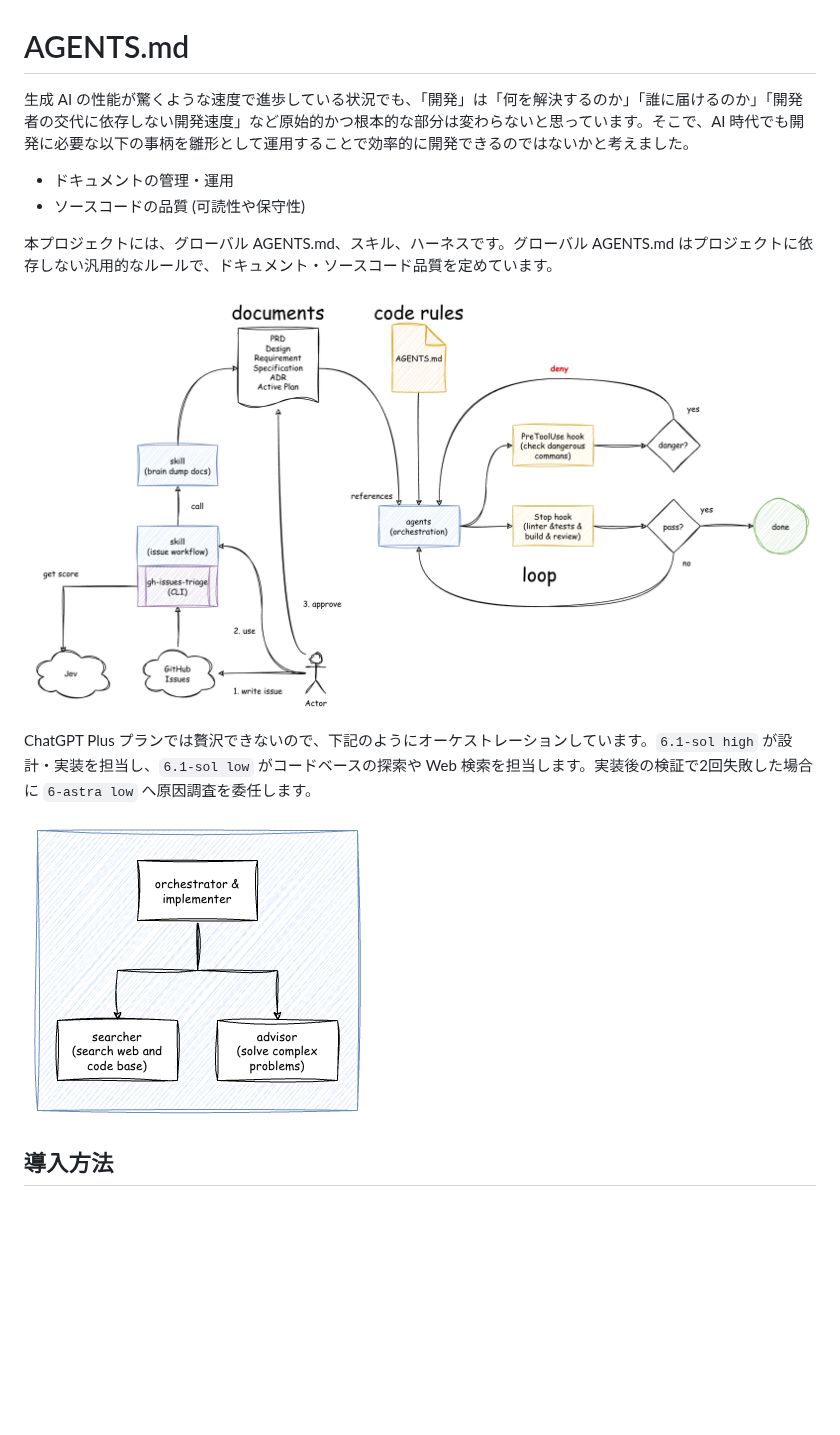
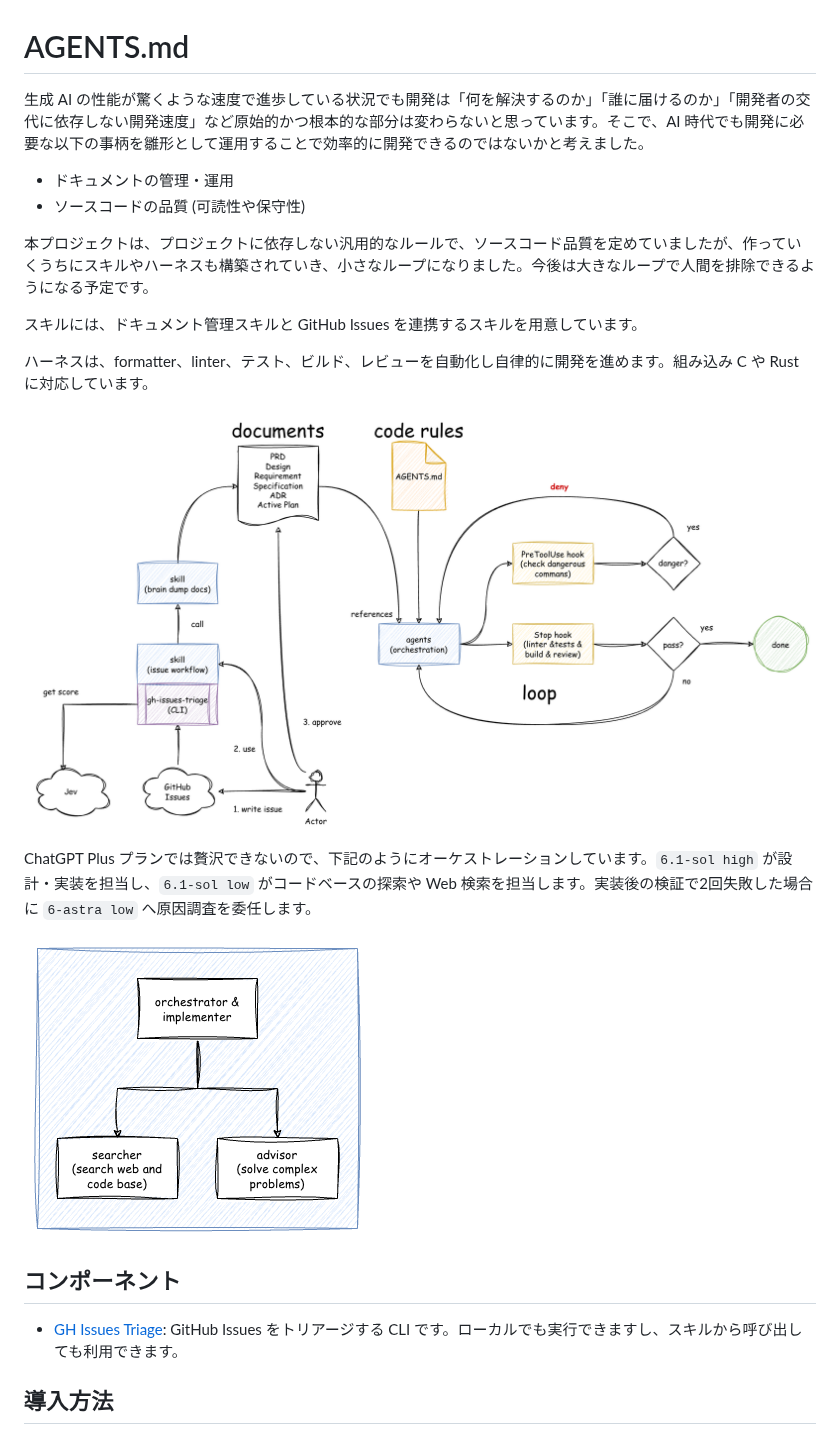
Before and after one commit to tkumata/AGENTS.md, a Markdown page: README.md, the part around one of its changes. Drawn GitHub-style; blank space fills up the shorter version.

```diff
--- a/README.md
+++ b/README.md
@@ -1,17 +1,25 @@
 # AGENTS.md
 
-生成 AI の性能が驚くような速度で進歩している状況でも、「開発」は「何を解決するのか」「誰に届けるのか」「開発者の交代に依存しない開発速度」など原始的かつ根本的な部分は変わらないと思っています。そこで、AI 時代でも開発に必要な以下の事柄を雛形として運用することで効率的に開発できるのではないかと考えました。
+生成 AI の性能が驚くような速度で進歩している状況でも開発は「何を解決するのか」「誰に届けるのか」「開発者の交代に依存しない開発速度」など原始的かつ根本的な部分は変わらないと思っています。そこで、AI 時代でも開発に必要な以下の事柄を雛形として運用することで効率的に開発できるのではないかと考えました。
 
 - ドキュメントの管理・運用
 - ソースコードの品質 (可読性や保守性)
 
-本プロジェクトには、グローバル AGENTS.md、スキル、ハーネスです。グローバル AGENTS.md はプロジェクトに依存しない汎用的なルールで、ドキュメント・ソースコード品質を定めています。
+本プロジェクトは、プロジェクトに依存しない汎用的なルールで、ソースコード品質を定めていましたが、作っていくうちにスキルやハーネスも構築されていき、小さなループになりました。今後は大きなループで人間を排除できるようになる予定です。
 
-![Summary](./summary.png)
+スキルには、ドキュメント管理スキルと GitHub Issues を連携するスキルを用意しています。
+
+ハーネスは、formatter、linter、テスト、ビルド、レビューを自動化し自律的に開発を進めます。組み込み C や Rust に対応しています。
+
+![Summary](./images/summary.png)
 
 ChatGPT Plus プランでは贅沢できないので、下記のようにオーケストレーションしています。`6.1-sol high` が設計・実装を担当し、`6.1-sol low` がコードベースの探索や Web 検索を担当します。実装後の検証で2回失敗した場合に `6-astra low` へ原因調査を委任します。
 
-![Agents](./agents.png)
+![Agents](./images/agents.png)
+
+## コンポーネント
+
+- [GH Issues Triage](https://github.com/tkumata/gh-issues-triage): GitHub Issues をトリアージする CLI です。ローカルでも実行できますし、スキルから呼び出しても利用できます。
 
 ## 導入方法
 
```
Also changed, not shown: other parts of README.md (+8 -0 lines), codex-skills/issue-workflow/SKILL.md (+1 -1 lines), images/agents.png (renamed from agents.png), images/future.png (added), images/summary.png (renamed from summary.png).
